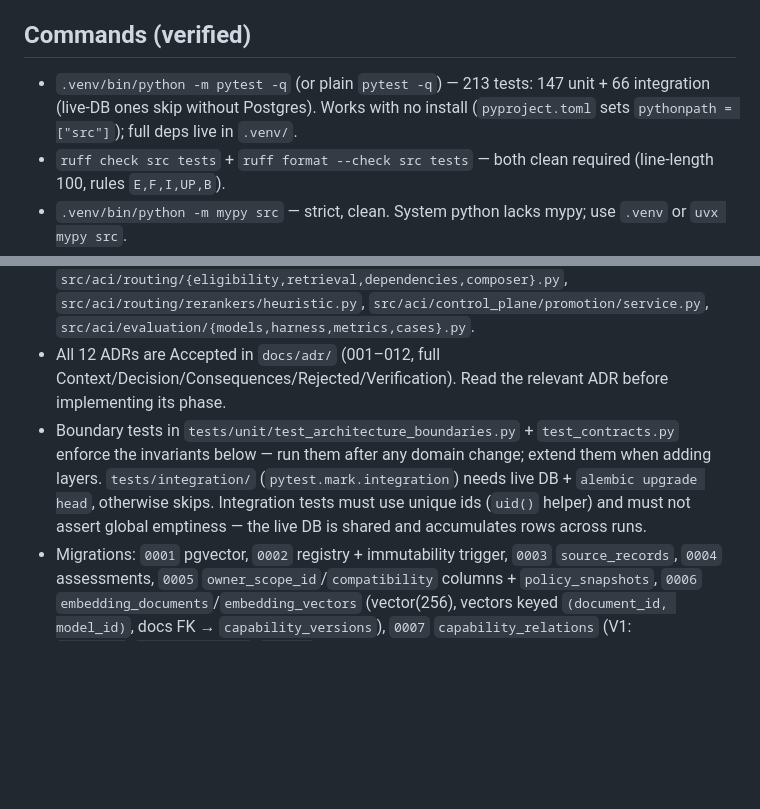
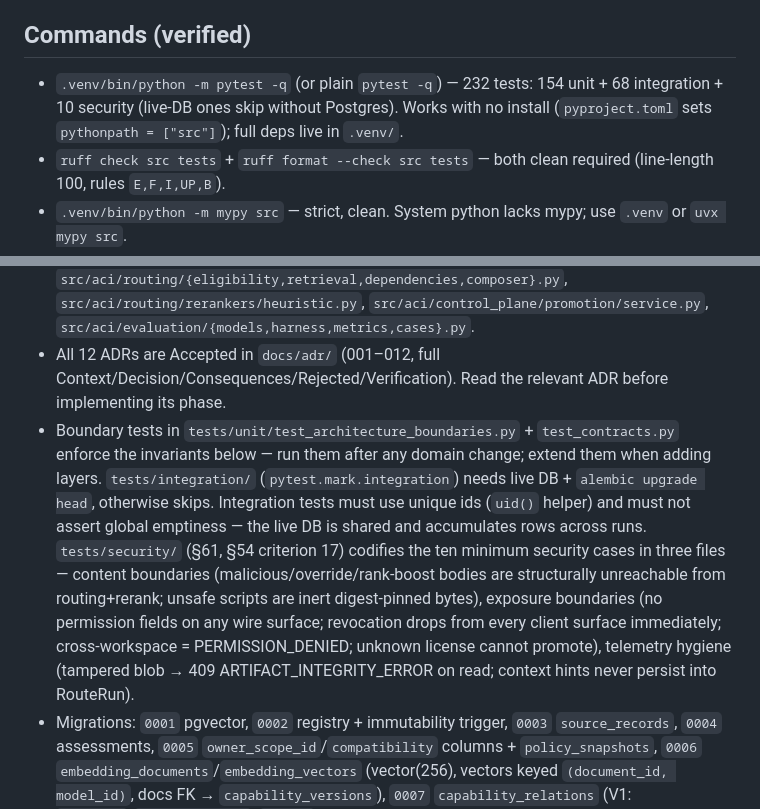
Before and after one commit to hien078/ai-capability-infrastructure, a Markdown page: AGENTS.md, 2 parts joined by grey strips. Drawn GitHub-style; blank space fills up the shorter version.

Commit message:
docs: record the security suite + accurate test counts

```diff
--- a/AGENTS.md
+++ b/AGENTS.md
@@ -4,7 +4,7 @@
 
 ## Commands (verified)
 
-- `.venv/bin/python -m pytest -q` (or plain `pytest -q`) — 213 tests: 147 unit + 66 integration (live-DB ones skip without Postgres). Works with no install (`pyproject.toml` sets `pythonpath = ["src"]`); full deps live in `.venv/`.
+- `.venv/bin/python -m pytest -q` (or plain `pytest -q`) — 232 tests: 154 unit + 68 integration + 10 security (live-DB ones skip without Postgres). Works with no install (`pyproject.toml` sets `pythonpath = ["src"]`); full deps live in `.venv/`.
 - `ruff check src tests` + `ruff format --check src tests` — both clean required (line-length 100, rules `E,F,I,UP,B`).
 - `.venv/bin/python -m mypy src` — strict, clean. System python lacks mypy; use `.venv` or `uvx mypy src`.
 - DB: `docker compose up -d db` (`pgvector/pgvector:pg16`, service `db`), then `alembic upgrade head` (needs `.venv` on PATH: `.venv/bin/alembic`). `migrations/env.py` reads `ACI_DATABASE_URL` first, falls back to `alembic.ini`.
@@ -15,7 +15,7 @@
 
 - Real code is `src/aci/domain/{capability,skills,provenance,policy,taxonomy,routing}/`, `src/aci/{config,main}.py`, `src/aci/observability/{logging,tracing}.py`, `src/aci/application/{protocols,list_candidates,route_capabilities,search_capabilities,resolve_capability,report_outcome}.py`, `src/aci/adapters/inbound/rest/{schemas,errors,wiring,capabilities,routes,bundles,outcomes}.py`, `src/aci/adapters/inbound/mcp/{skills,tools,server,__main__}.py`, `src/aci/adapters/inbound/opencode/{catalog,plugin/}`, `src/aci/adapters/outbound/postgres/{base,orm,repositories,source_records,assessments,policy_snapshots,relations,route_runs,bundles,outcomes,benchmarks}.py`, `src/aci/adapters/outbound/pgvector/{orm,repository}.py`, `src/aci/adapters/outbound/model_provider/hashing.py`, `src/aci/adapters/outbound/object_store/fs.py`, `src/aci/providers/skills/*`, `src/aci/routing/{eligibility,retrieval,dependencies,composer}.py`, `src/aci/routing/rerankers/heuristic.py`, `src/aci/control_plane/promotion/service.py`, `src/aci/evaluation/{models,harness,metrics,cases}.py`.
 - All 12 ADRs are Accepted in `docs/adr/` (001–012, full Context/Decision/Consequences/Rejected/Verification). Read the relevant ADR before implementing its phase.
-- Boundary tests in `tests/unit/test_architecture_boundaries.py` + `test_contracts.py` enforce the invariants below — run them after any domain change; extend them when adding layers. `tests/integration/` (`pytest.mark.integration`) needs live DB + `alembic upgrade head`, otherwise skips. Integration tests must use unique ids (`uid()` helper) and must not assert global emptiness — the live DB is shared and accumulates rows across runs.
+- Boundary tests in `tests/unit/test_architecture_boundaries.py` + `test_contracts.py` enforce the invariants below — run them after any domain change; extend them when adding layers. `tests/integration/` (`pytest.mark.integration`) needs live DB + `alembic upgrade head`, otherwise skips. Integration tests must use unique ids (`uid()` helper) and must not assert global emptiness — the live DB is shared and accumulates rows across runs. `tests/security/` (§61, §54 criterion 17) codifies the ten minimum security cases in three files — content boundaries (malicious/override/rank-boost bodies are structurally unreachable from routing+rerank; unsafe scripts are inert digest-pinned bytes), exposure boundaries (no permission fields on any wire surface; revocation drops from every client surface immediately; cross-workspace = PERMISSION_DENIED; unknown license cannot promote), telemetry hygiene (tampered blob → 409 ARTIFACT_INTEGRITY_ERROR on read; context hints never persist into RouteRun).
 - Migrations: `0001` pgvector, `0002` registry + immutability trigger, `0003` `source_records`, `0004` assessments, `0005` `owner_scope_id`/`compatibility` columns + `policy_snapshots`, `0006` `embedding_documents`/`embedding_vectors` (vector(256), vectors keyed `(document_id, model_id)`, docs FK → `capability_versions`), `0007` `capability_relations` (V1: `requires`/`conflicts_with`/`checks`, constraints exact-match or NULL=any, FK both ends → `capabilities`), `0008` `route_runs`/`bundles`/`bundle_items`/`outcome_events`/`outcome_verdicts` (§36 telemetry + §41 outcomes; bundle items FK → exact `capability_versions`, verdicts ordered by position), `0009` outcome evidence envelope (§33: `client_status`, `lint_passed`/`build_passed`, `changed_files`/`tool_calls`, `human_corrected`, `input_tokens`/`output_tokens` BigInteger, `estimated_usd` — all nullable on `outcome_events`), `0010` `benchmark_cases`/`benchmark_runs`/`benchmark_results` (§41; results FK → runs/cases CASCADE, `route_run_id` FK SET NULL; cases upserted idempotently). `alembic check` must stay clean (ORM ↔ migrations in sync). Ingestion: parse SKILL.md → hash → blobs → version/artifact → release pointer `raw` (quarantine) → provenance; re-ingest identical = idempotent, changed content same version = `CAPABILITY_ALREADY_EXISTS`.
 - Promotion gates (ADR-012): `PromotionService.promote()` to `production` requires provenance chain + redistributable license (unknown license blocks by default, §24) + security scan passed; pre-production channels need only the version. Rollback = promote older version; revoke = status flip; both pointer-only.
 - Eligibility (ADR-009): `ProductionCandidateLoader.load()` reads active releases on a channel + annotates trust/license/scope from assessments; `DefaultEligibilityPolicy.filter()` (pure, `src/aci/routing/eligibility.py`) enforces status/channel/kind/trust/license/scope/compatibility with stable `ErrorCode` reasons per exclusion. Facets are validated against `domain/taxonomy` known facets (unknown facet name or malformed value → ValidationError on `CapabilityVersion`).
```
